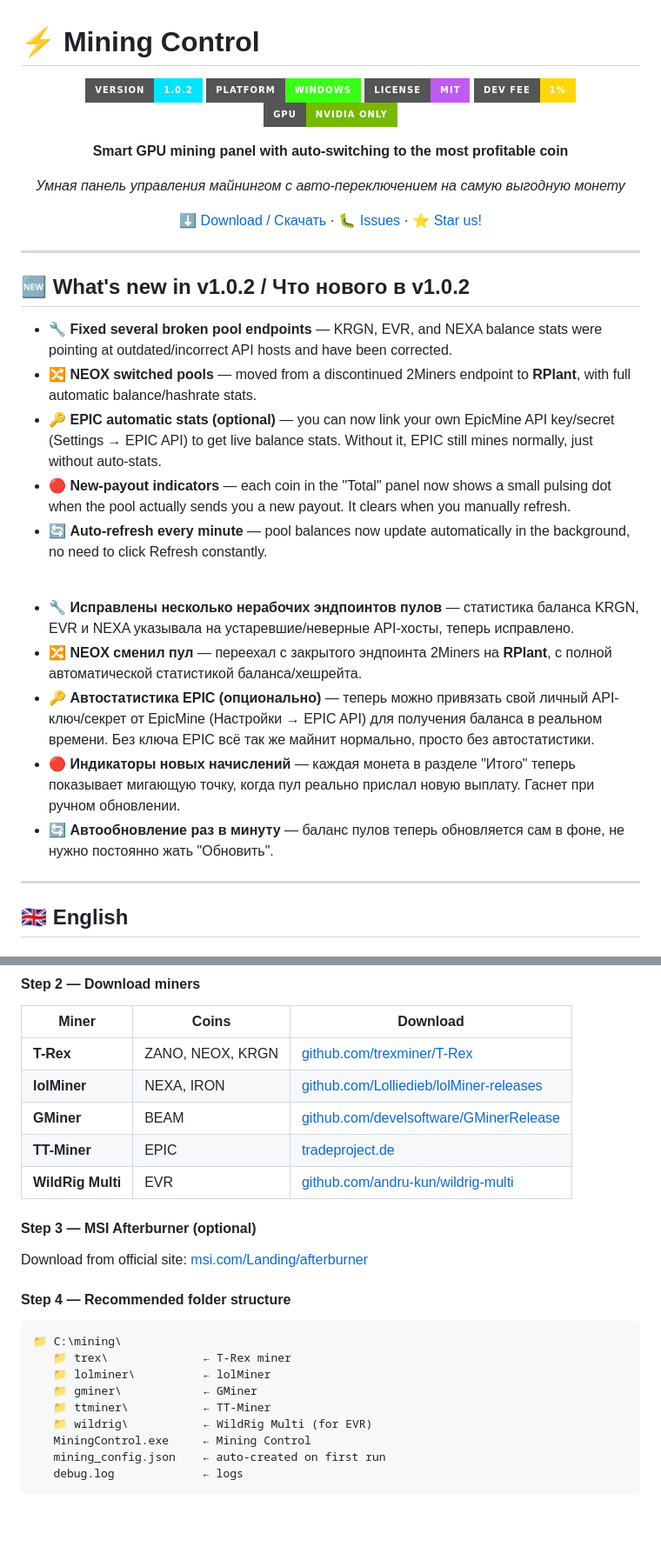
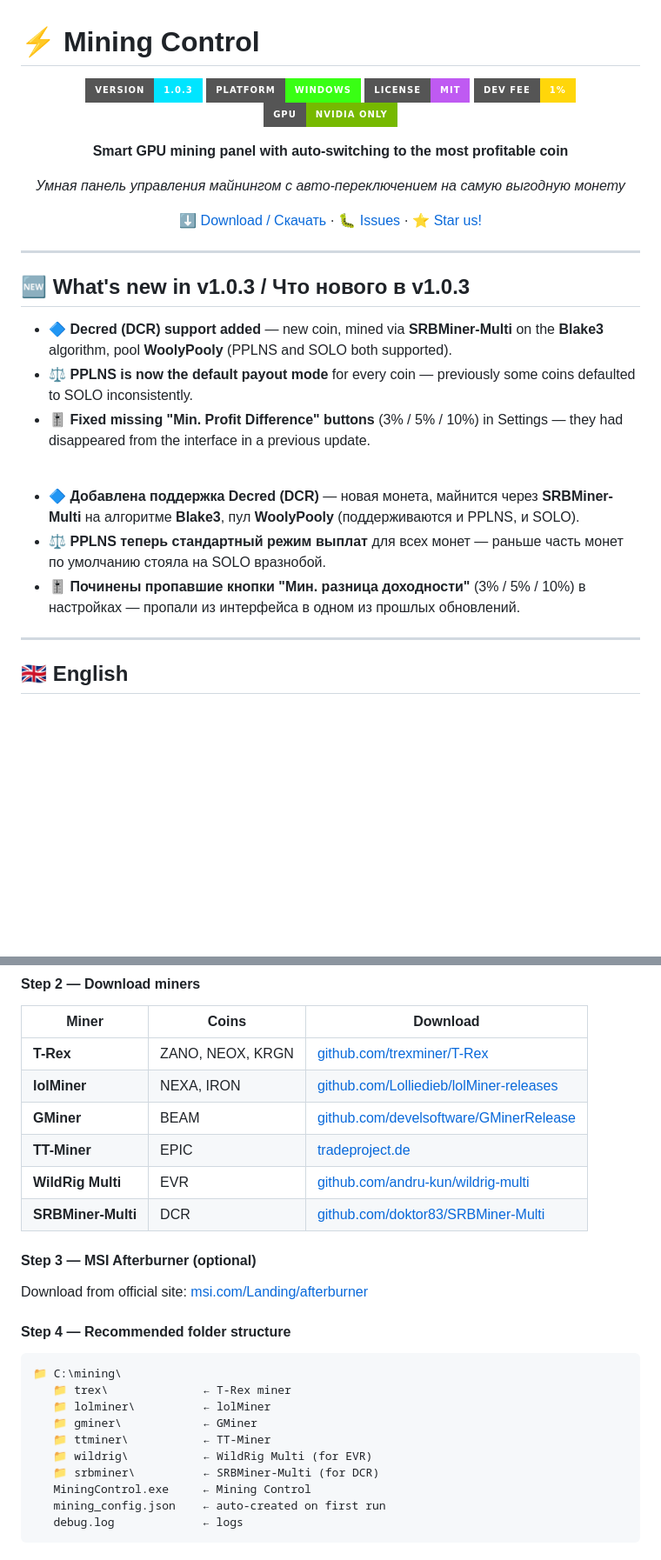
Before and after one commit to sekorg88/-mining-control, a Markdown page: README.md, 2 parts joined by grey strips. Shown at 87% size. Rendered like a GitHub page; badges without logos; blank space fills up the shorter version.

```diff
--- a/README.md
+++ b/README.md
@@ -2,7 +2,7 @@
 
 <div align="center">
 
-![Mining Control](https://img.shields.io/badge/version-1.0.2-00e5ff?style=for-the-badge)
+![Mining Control](https://img.shields.io/badge/version-1.0.3-00e5ff?style=for-the-badge)
 ![Platform](https://img.shields.io/badge/platform-Windows-39ff14?style=for-the-badge)
 ![License](https://img.shields.io/badge/license-MIT-bf5af2?style=for-the-badge)
 ![Dev Fee](https://img.shields.io/badge/dev%20fee-1%25-ffd60a?style=for-the-badge)
@@ -18,22 +18,17 @@
 
 ---
 
-## 🆕 What's new in v1.0.2 / Что нового в v1.0.2
+## 🆕 What's new in v1.0.3 / Что нового в v1.0.3
 
-- 🔧 **Fixed several broken pool endpoints** — KRGN, EVR, and NEXA balance stats were pointing at outdated/incorrect API hosts and have been corrected.
-- 🔀 **NEOX switched pools** — moved from a discontinued 2Miners endpoint to **RPlant**, with full automatic balance/hashrate stats.
-- 🔑 **EPIC automatic stats (optional)** — you can now link your own EpicMine API key/secret (Settings → EPIC API) to get live balance stats. Without it, EPIC still mines normally, just without auto-stats.
-- 🔴 **New-payout indicators** — each coin in the "Total" panel now shows a small pulsing dot when the pool actually sends you a new payout. It clears when you manually refresh.
-- 🔄 **Auto-refresh every minute** — pool balances now update automatically in the background, no need to click Refresh constantly.
+- 🔷 **Decred (DCR) support added** — new coin, mined via **SRBMiner-Multi** on the **Blake3** algorithm, pool **WoolyPooly** (PPLNS and SOLO both supported).
+- ⚖️ **PPLNS is now the default payout mode** for every coin — previously some coins defaulted to SOLO inconsistently.
+- 🎚️ **Fixed missing "Min. Profit Difference" buttons** (3% / 5% / 10%) in Settings — they had disappeared from the interface in a previous update.
 
 <br>
 
-- 🔧 **Исправлены несколько нерабочих эндпоинтов пулов** — статистика баланса KRGN, EVR и NEXA указывала на устаревшие/неверные API-хосты, теперь исправлено.
-- 🔀 **NEOX сменил пул** — переехал с закрытого эндпоинта 2Miners на **RPlant**, с полной автоматической статистикой баланса/хешрейта.
-- 🔑 **Автостатистика EPIC (опционально)** — теперь можно привязать свой личный API-ключ/секрет от EpicMine (Настройки → EPIC API) для получения баланса в реальном времени. Без ключа EPIC всё так же майнит нормально, просто без автостатистики.
-- 🔴 **Индикаторы новых начислений** — каждая монета в разделе "Итого" теперь показывает мигающую точку, когда пул реально прислал новую выплату. Гаснет при ручном обновлении.
-- 🔄 **Автообновление раз в минуту** — баланс пулов теперь обновляется сам в фоне, не нужно постоянно жать "Обновить".
-
+- 🔷 **Добавлена поддержка Decred (DCR)** — новая монета, майнится через **SRBMiner-Multi** на алгоритме **Blake3**, пул **WoolyPooly** (поддерживаются и PPLNS, и SOLO).
+- ⚖️ **PPLNS теперь стандартный режим выплат** для всех монет — раньше часть монет по умолчанию стояла на SOLO вразнобой.
+- 🎚️ **Починены пропавшие кнопки "Мин. разница доходности"** (3% / 5% / 10%) в настройках — пропали из интерфейса в одном из прошлых обновлений.
 
 ---
 
@@ -68,6 +63,7 @@ Download `MiningControl.exe` from [➡️ Releases](../../releases/latest)
 | **GMiner** | BEAM | [github.com/develsoftware/GMinerRelease](https://github.com/develsoftware/GMinerRelease/releases) |
 | **TT-Miner** | EPIC | [tradeproject.de](https://tradeproject.de/) |
 | **WildRig Multi** | EVR | [github.com/andru-kun/wildrig-multi](https://github.com/andru-kun/wildrig-multi/releases) |
+| **SRBMiner-Multi** | DCR | [github.com/doktor83/SRBMiner-Multi](https://github.com/doktor83/SRBMiner-Multi/releases) |
 
 #### Step 3 — MSI Afterburner (optional)
 Download from official site: [msi.com/Landing/afterburner](https://www.msi.com/Landing/afterburner/graphics-cards)
@@ -80,6 +76,7 @@ Download from official site: [msi.com/Landing/afterburner](https://www.msi.com/L
    📁 gminer\            ← GMiner
    📁 ttminer\           ← TT-Miner
    📁 wildrig\           ← WildRig Multi (for EVR)
+   📁 srbminer\          ← SRBMiner-Multi (for DCR)
    MiningControl.exe     ← Mining Control
    mining_config.json    ← auto-created on first run
    debug.log             ← logs
```
Also changed, not shown: other parts of README.md (+5 -1 lines).
